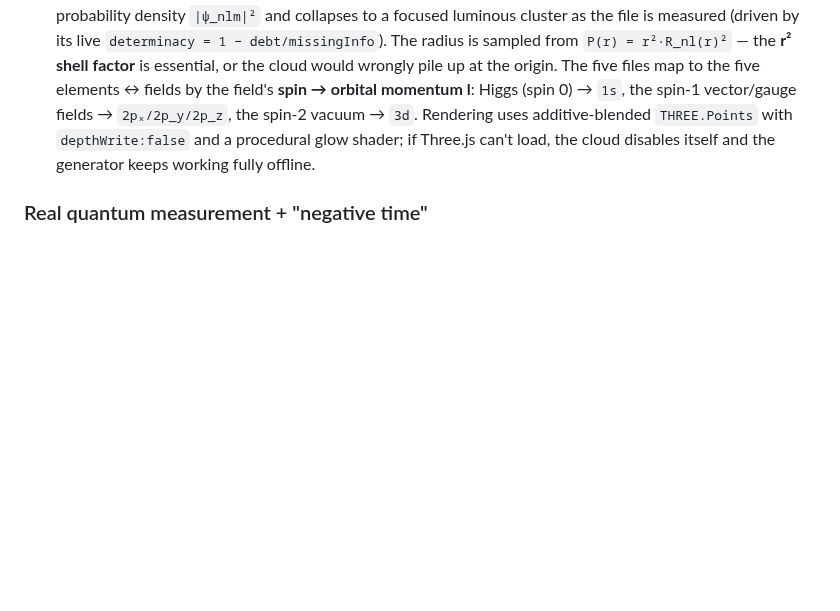
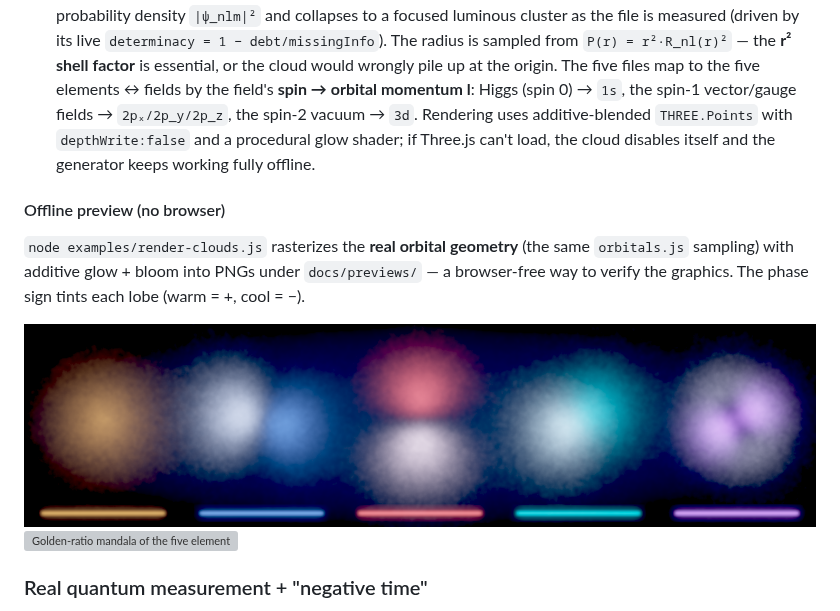
Before and after one commit to antsincgame/Dharma-Elements-Quantum-Fields, a Markdown page: README.md, the part around the change. Rendered like a GitHub page; pictures changed too: docs/previews/cloud-contact.png (added); blank space fills up the shorter version; grey boxes are pictures that could not be loaded.

```diff
--- a/README.md
+++ b/README.md
@@ -206,6 +206,15 @@ test/quantum.test.js       Quantum layer (simulator, backends, Born selection, n
   Rendering uses additive-blended `THREE.Points` with `depthWrite:false` and a procedural glow shader; if
   Three.js can't load, the cloud disables itself and the generator keeps working fully offline.
 
+#### Offline preview (no browser)
+
+`node examples/render-clouds.js` rasterizes the **real orbital geometry** (the same `orbitals.js` sampling)
+with additive glow + bloom into PNGs under `docs/previews/` — a browser-free way to verify the graphics.
+The phase sign tints each lobe (warm = +, cool = −).
+
+![Five element orbitals: 1s · 2pₓ · 2p_y · 2p_z · 3d_z²](docs/previews/cloud-contact.png)
+![Golden-ratio mandala of the five element clouds](docs/previews/cloud-mandala.png)
+
 ### Real quantum measurement + "negative time"
 
 A second, optional **quantum-measurement engine** turns candidate selection into a *genuine Born-rule
```
Also changed, not shown: 2 other files.
